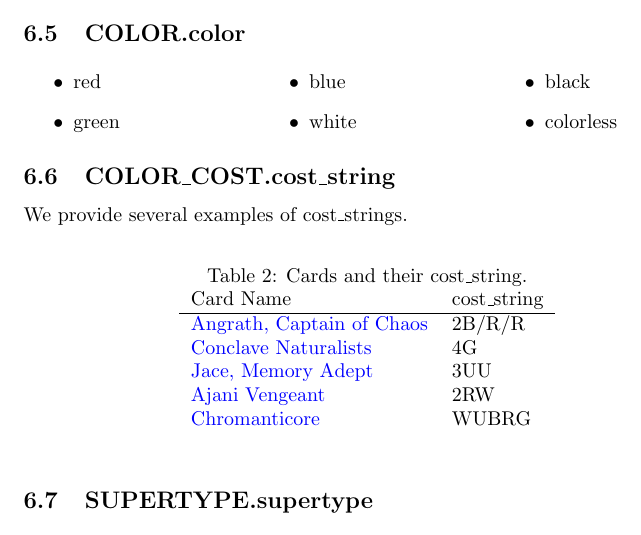
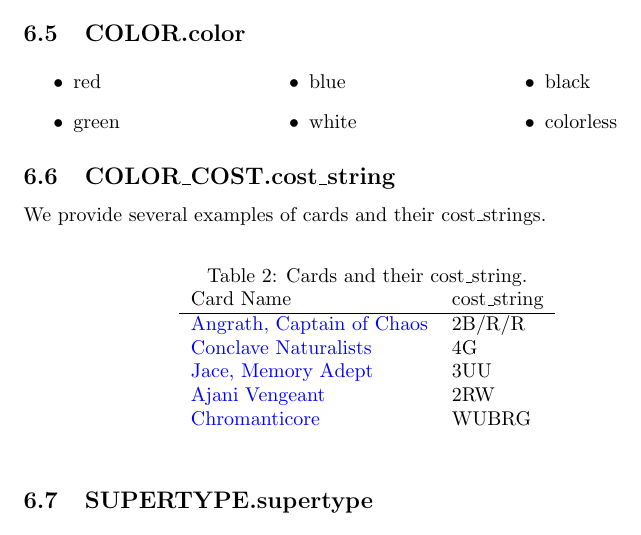
Before and after one commit to akilmarshall/trumark, a LaTeX document (documentation/documentation.tex): part of page 17 of 21, cut so that both start at the same text. Compiled offline with pdfLaTeX.

Commit message:
changed wording

```diff
--- a/documentation/documentation.tex
+++ b/documentation/documentation.tex
@@ -398,7 +398,7 @@
     \end{itemize}
 \end{multicols}
 \subsection{COLOR\_COST.cost\_string}
-We provide several examples of cost\_strings.
+We provide several examples of cards and their cost\_strings.
 \begin{table}[h!] % {h:here, t:top, b:bottom, p:page} add ! to override
     \centering
     \caption{Cards and their cost\_string.}
```
Also changed, not shown: documentation/documentation.pdf.
